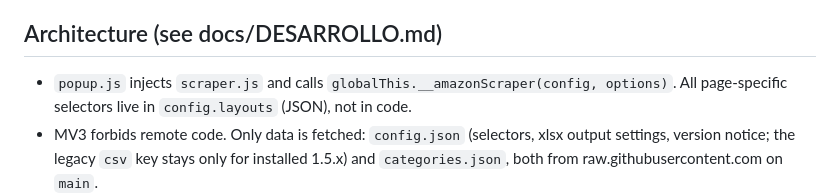
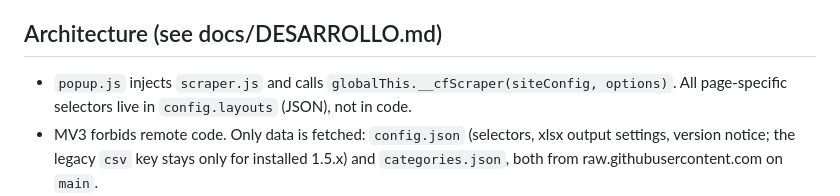
Before and after one commit to h3b3rt/Extension_Amazon_CF_Scrapping, a Markdown page: CLAUDE.md, the part around the change. Rendered like a GitHub page.

```diff
--- a/CLAUDE.md
+++ b/CLAUDE.md
@@ -7,7 +7,7 @@ Chrome MV3 extension ("COMPRAFACIL Scraper") that scrapes Amazon.com and Michael
 - Pattern: the user asks for a change, you implement and verify it, bump the version, then wait for "súbelo"/"publícalo" before pushing or tagging. Pushing to `main` is visible to every installed extension, because config.json and categories.json are served raw from it.
 
 ## Architecture (see docs/DESARROLLO.md)
-- `popup.js` injects `scraper.js` and calls `globalThis.__amazonScraper(config, options)`. All page-specific selectors live in `config.layouts` (JSON), not in code.
+- `popup.js` injects `scraper.js` and calls `globalThis.__cfScraper(siteConfig, options)`. All page-specific selectors live in `config.layouts` (JSON), not in code.
 - MV3 forbids remote code. Only data is fetched: `config.json` (selectors, xlsx output settings, version notice; the legacy `csv` key stays only for installed 1.5.x) and `categories.json`, both from raw.githubusercontent.com on `main`.
 - `categories.js`: GitHub, then cache, then the bundled `categories.json`. The `categorias.yml` workflow logs in to the COMPRAFACIL API with the repo secrets `CF_EMAIL`/`CF_PASSWORD` (JWT, no "Bearer") and commits `categories.json` when the data changes. Those secrets are configured (2026-10-01) and the workflow runs fine; it commits only when the API data changes.
 - `sites.js` + `config.sites[]`: each site overrides the root config keys (root = Amazon, still read by v1.7.x). Popup/icon title per site; `ecomerce` stored per product; list key is the ASIN for Amazon and `site:SKU` for others. Michael Kors takes the SKU from the link path `/<ID>.html` (same rule as the backend's parseMkUrl) and uses "Load More" up to a user limit (default 50, remembered per site in `loadLimits`). A new site needs `host_permissions` (release).
```
Also changed, not shown: docs/PENDIENTES.md (+6 -6 lines).
